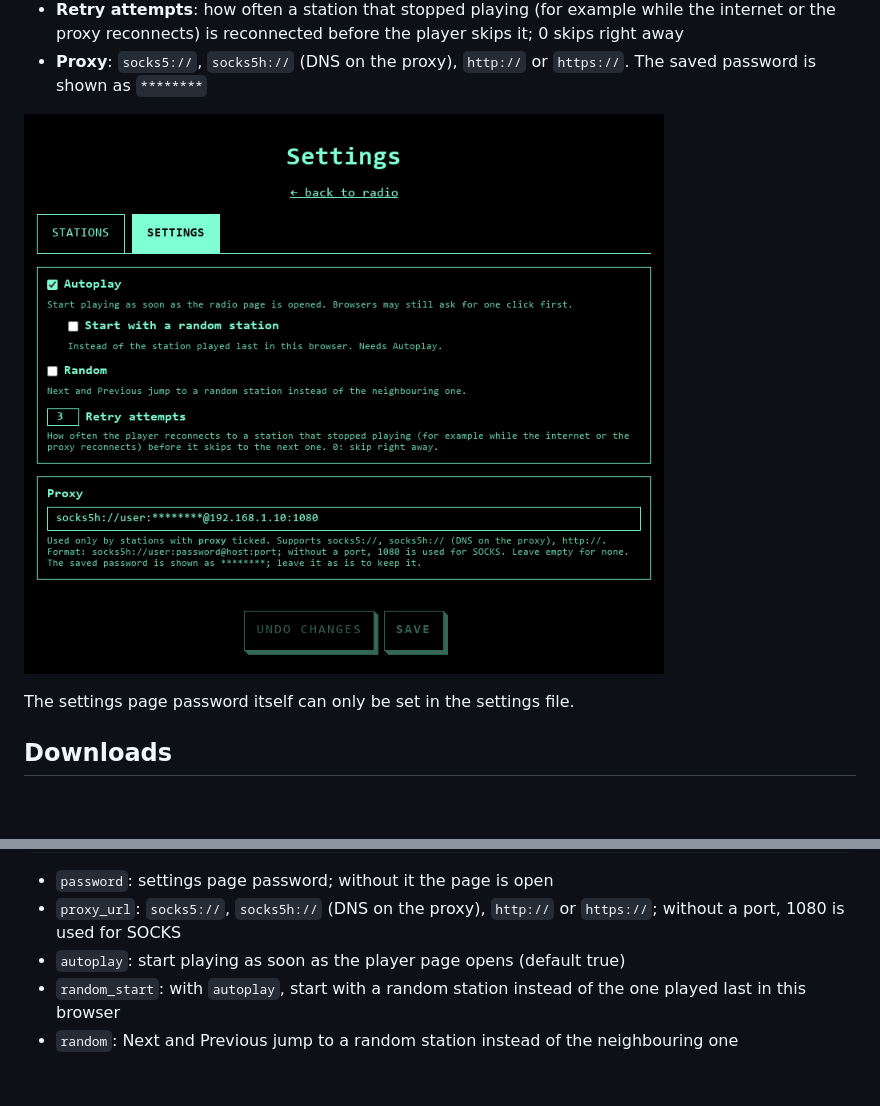
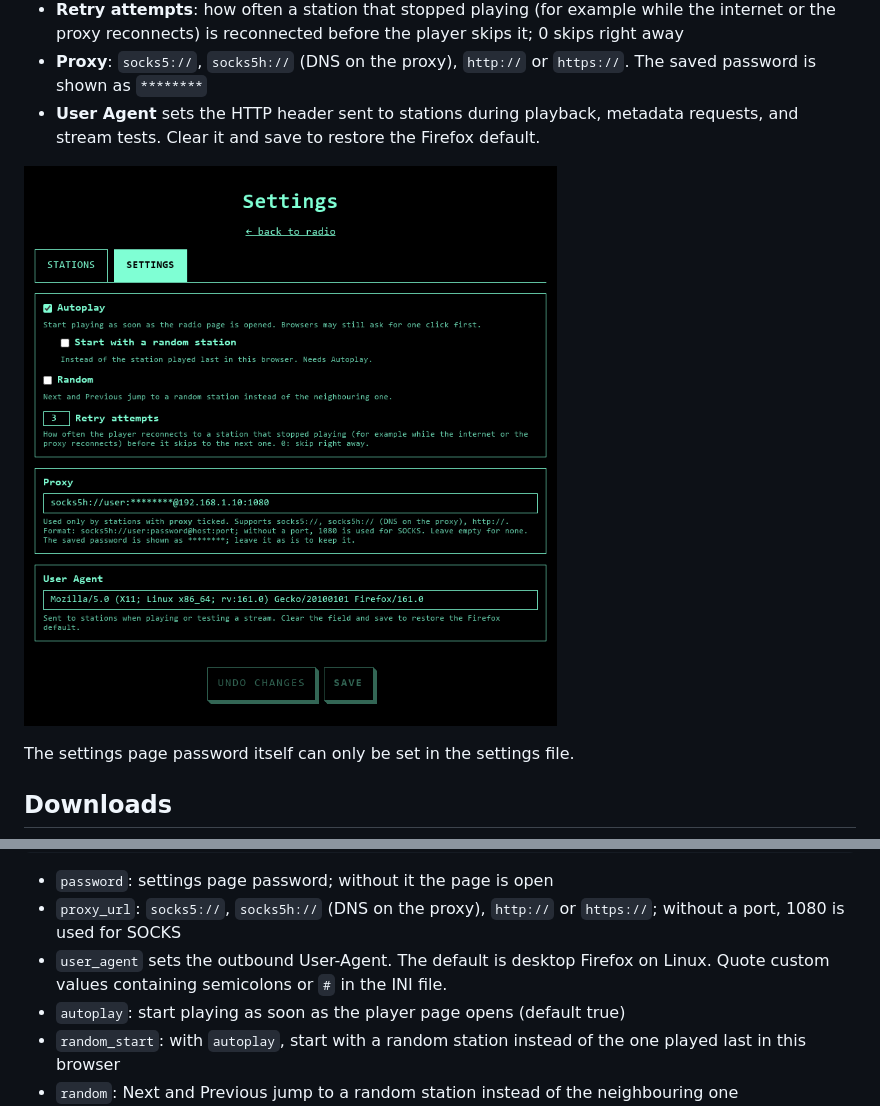
Before and after one commit to stavultras/internet-radio-proxifier, a Markdown page: README.md, 2 parts joined by grey strips. Rendered like a GitHub page; pictures changed too: docs/settings-options.png; blank space fills up the shorter version.

```diff
--- a/README.md
+++ b/README.md
@@ -99,6 +99,8 @@ away.
   before the player skips it; 0 skips right away
 - **Proxy**: `socks5://`, `socks5h://` (DNS on the proxy), `http://` or
   `https://`. The saved password is shown as `********`
+- **User Agent** sets the HTTP header sent to stations during playback, metadata
+  requests, and stream tests. Clear it and save to restore the Firefox default.
 
 ![Settings: options](docs/settings-options.png)
 
@@ -232,6 +234,8 @@ favorite  = true
 - `password`: settings page password; without it the page is open
 - `proxy_url`: `socks5://`, `socks5h://` (DNS on the proxy), `http://` or
   `https://`; without a port, 1080 is used for SOCKS
+- `user_agent` sets the outbound User-Agent. The default is desktop Firefox on
+  Linux. Quote custom values containing semicolons or `#` in the INI file.
 - `autoplay`: start playing as soon as the player page opens (default true)
 - `random_start`: with `autoplay`, start with a random station instead of
   the one played last in this browser
```
Also changed, not shown: AGENTS.md (+3 -2 lines), 6 other files.
